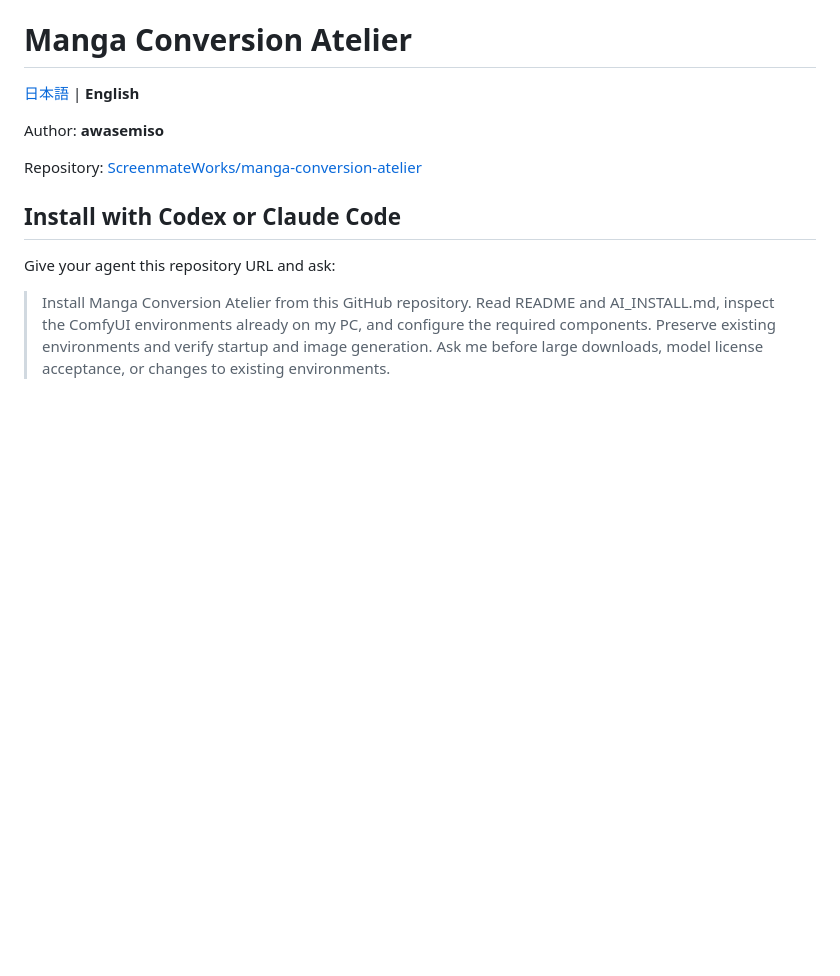
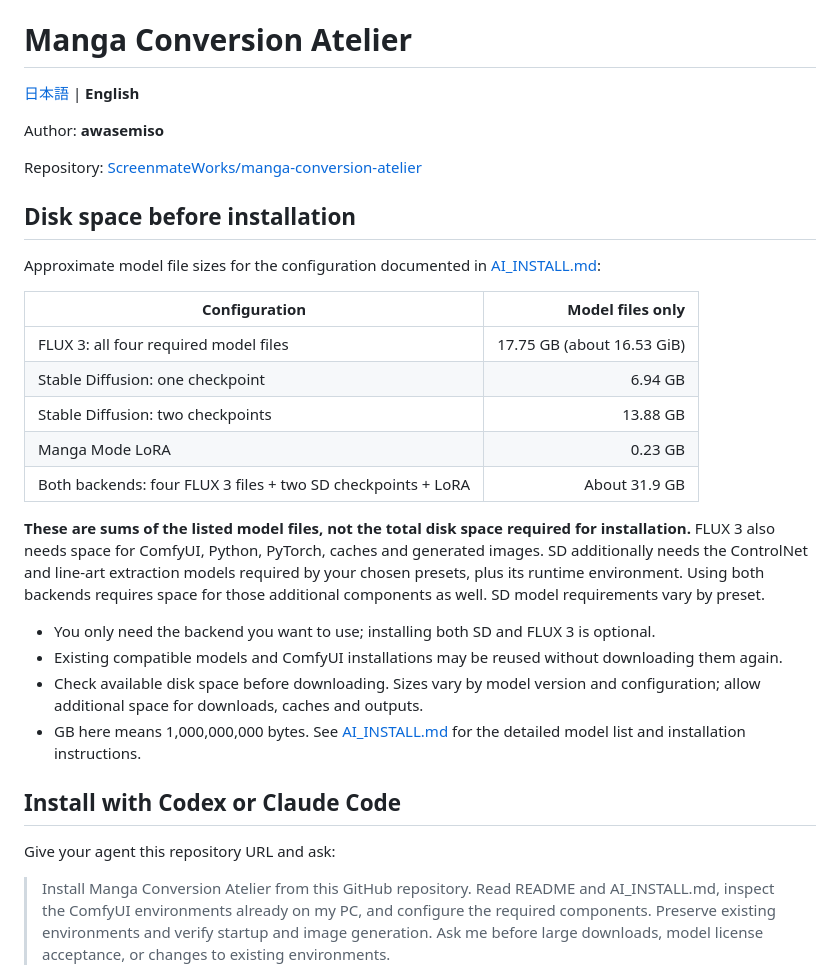
Before and after one commit to ScreenmateWorks/manga-conversion-atelier, a Markdown page: README.md, the part around the change. GitHub-like rendering; blank space fills up the shorter version.

```diff
--- a/README.md
+++ b/README.md
@@ -5,6 +5,25 @@
 Author: **awasemiso**
 
 Repository: [ScreenmateWorks/manga-conversion-atelier](https://github.com/ScreenmateWorks/manga-conversion-atelier)
+
+## Disk space before installation
+
+Approximate model file sizes for the configuration documented in [AI_INSTALL.md](AI_INSTALL.md):
+
+| Configuration | Model files only |
+|---|---:|
+| FLUX 3: all four required model files | 17.75 GB (about 16.53 GiB) |
+| Stable Diffusion: one checkpoint | 6.94 GB |
+| Stable Diffusion: two checkpoints | 13.88 GB |
+| Manga Mode LoRA | 0.23 GB |
+| Both backends: four FLUX 3 files + two SD checkpoints + LoRA | About 31.9 GB |
+
+**These are sums of the listed model files, not the total disk space required for installation.** FLUX 3 also needs space for ComfyUI, Python, PyTorch, caches and generated images. SD additionally needs the ControlNet and line-art extraction models required by your chosen presets, plus its runtime environment. Using both backends requires space for those additional components as well. SD model requirements vary by preset.
+
+- You only need the backend you want to use; installing both SD and FLUX 3 is optional.
+- Existing compatible models and ComfyUI installations may be reused without downloading them again.
+- Check available disk space before downloading. Sizes vary by model version and configuration; allow additional space for downloads, caches and outputs.
+- GB here means 1,000,000,000 bytes. See [AI_INSTALL.md](AI_INSTALL.md) for the detailed model list and installation instructions.
 
 ## Install with Codex or Claude Code
 
```
Also changed, not shown: README.ja.md (+19 -0 lines).
